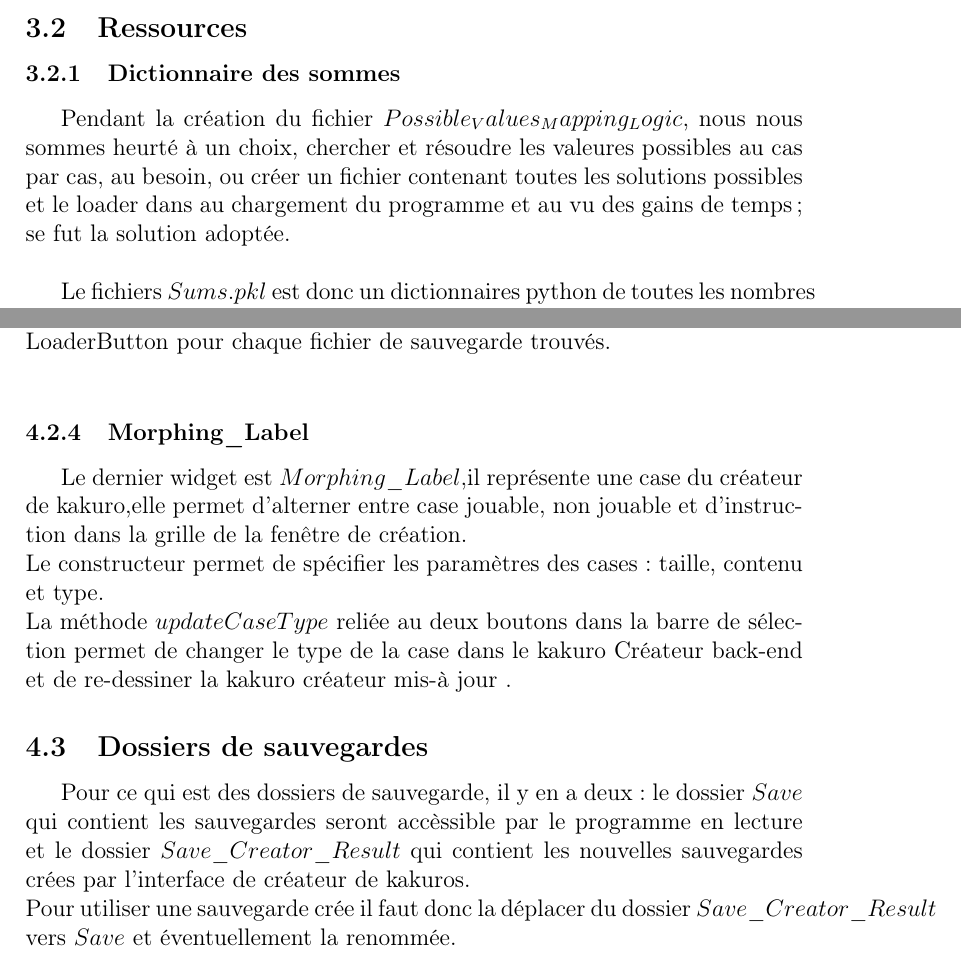
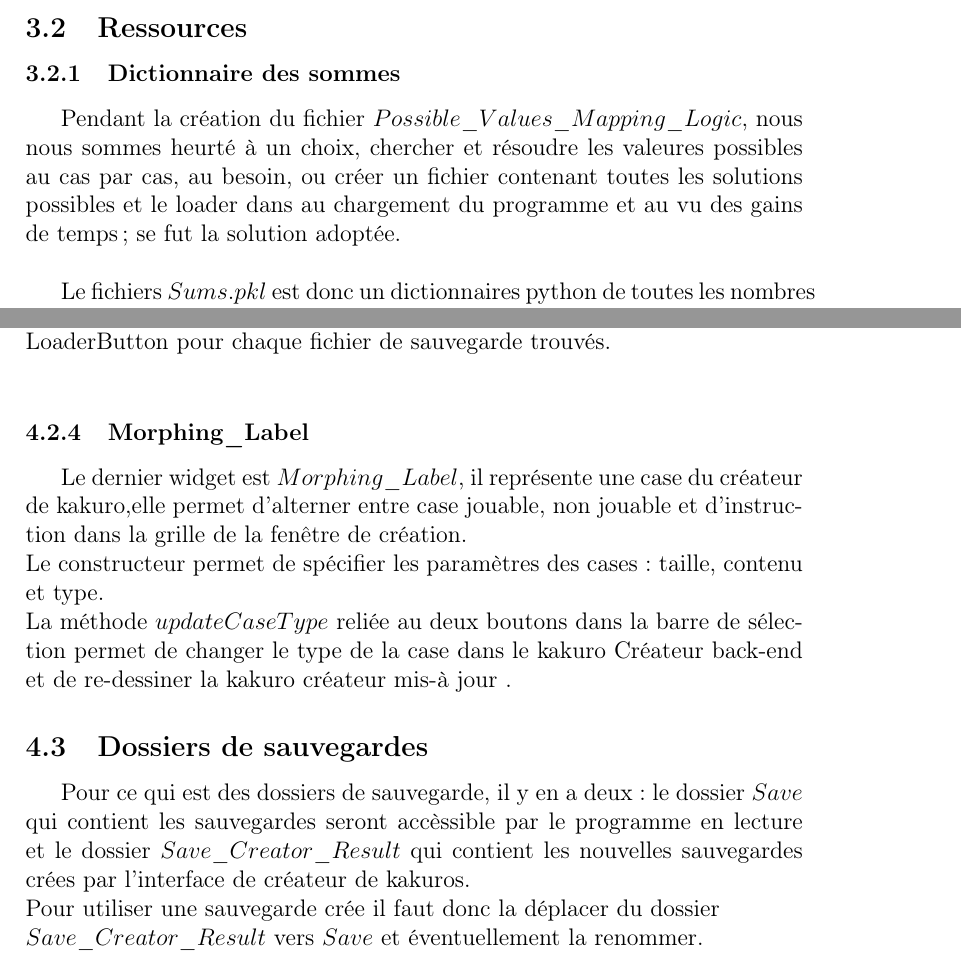
Before and after one commit to Myrani/IA_Kakuro, a LaTeX document (rapport/rapport.tex): two parts of pages 7 and 14 of 16, joined at a grey line, cut so that both start at the same text. Compiled offline with pdfLaTeX.

Commit message:
Correction fautes

```diff
--- a/rapport/rapport.tex
+++ b/rapport/rapport.tex
@@ -135,7 +135,7 @@ $get$\_$All$\_$Saves$ permet quand à elle de renvoyer les nom de tous les fichi
 \subsection{Ressources}
 \subsubsection{Dictionnaire des sommes}
 
-Pendant la création du fichier $Possible_Values_Mapping_Logic$, nous nous sommes heurté à un choix, chercher et résoudre les valeures possibles au cas par cas, au besoin, ou créer un fichier contenant toutes les solutions possibles et le loader dans au chargement du programme et au vu des gains de temps; se fut la solution adoptée.\\
+Pendant la création du fichier $Possible$\_$Values$\_$Mapping$\_$Logic$, nous nous sommes heurté à un choix, chercher et résoudre les valeures possibles au cas par cas, au besoin, ou créer un fichier contenant toutes les solutions possibles et le loader dans au chargement du programme et au vu des gains de temps; se fut la solution adoptée.\\
 
 Le fichiers $Sums.pkl$ est donc un dictionnaires python de toutes les nombres pouvants être créer avec des chiffres de 1 à 9 sans redondance, pour ca génération nous sommes restés sur une approche naive, mais fonctionnant, étant pas plus neccéssaire dans le programme nous n'avons pas chercher à multi- process/threader les calculs.
 
@@ -261,14 +261,14 @@ Les $LoaderButtons$ sont générés dans la fenêtre $Loader$\_$Window.py$ et se
 
 \subsubsection{Morphing$\_$Label}
 
-Le dernier widget est $Morphing$\_$Label$,il représente une case du créateur de kakuro,elle permet d'alterner entre case jouable, non jouable et d'instruction dans la grille de la fenêtre de création. \\
+Le dernier widget est $Morphing$\_$Label$, il représente une case du créateur de kakuro,elle permet d'alterner entre case jouable, non jouable et d'instruction dans la grille de la fenêtre de création. \\
 Le constructeur permet de spécifier les paramètres des cases : taille, contenu et type.  \\
 La méthode $updateCaseType$ reliée au deux boutons dans la barre de sélection  permet de changer le type de la case dans le kakuro Créateur back-end et de re-dessiner la kakuro créateur mis-à jour .
 
 \subsection{Dossiers de sauvegardes}
 
 Pour ce qui est des dossiers de sauvegarde, il y en a deux:  le dossier $Save$ qui contient les sauvegardes seront accèssible par le programme en lecture et le dossier $Save$\_$Creator$\_$Result$ qui contient les nouvelles sauvegardes crées par l'interface de créateur de kakuros. \\
-Pour utiliser une sauvegarde crée il faut donc la déplacer du dossier $Save$\_$Creator$\_$Result$ vers $Save$ et éventuellement la renommée.
+Pour utiliser une sauvegarde crée il faut donc la déplacer du dossier \\ $Save$\_$Creator$\_$Result$ vers $Save$ et éventuellement la renommer.
 
 \section{Le logiciel dans son ensemble}
 
```
Also changed, not shown: rapport/rapport.pdf, rapport/rapport.tex (4 more changed lines), 5 other files.
